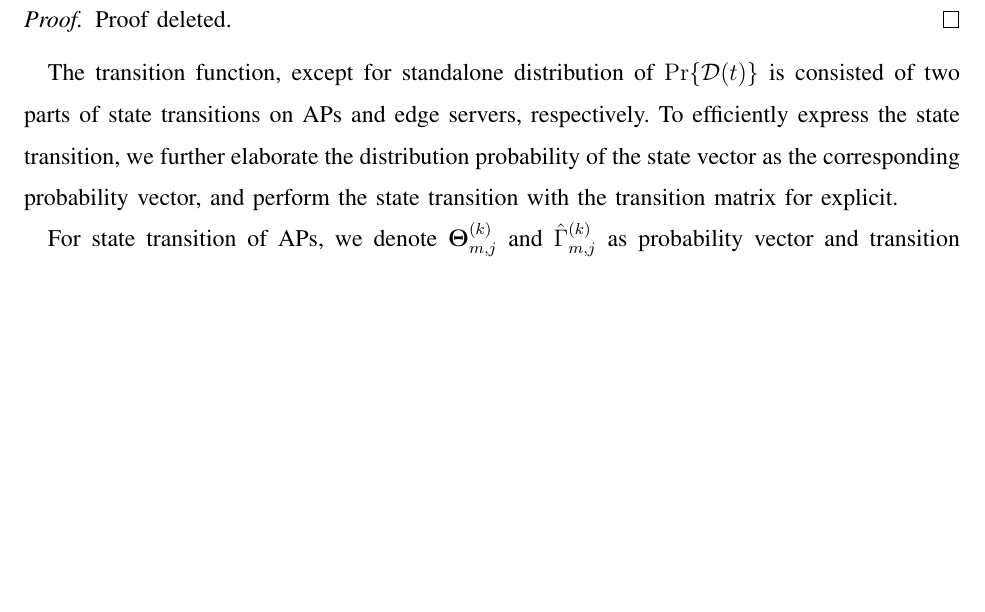
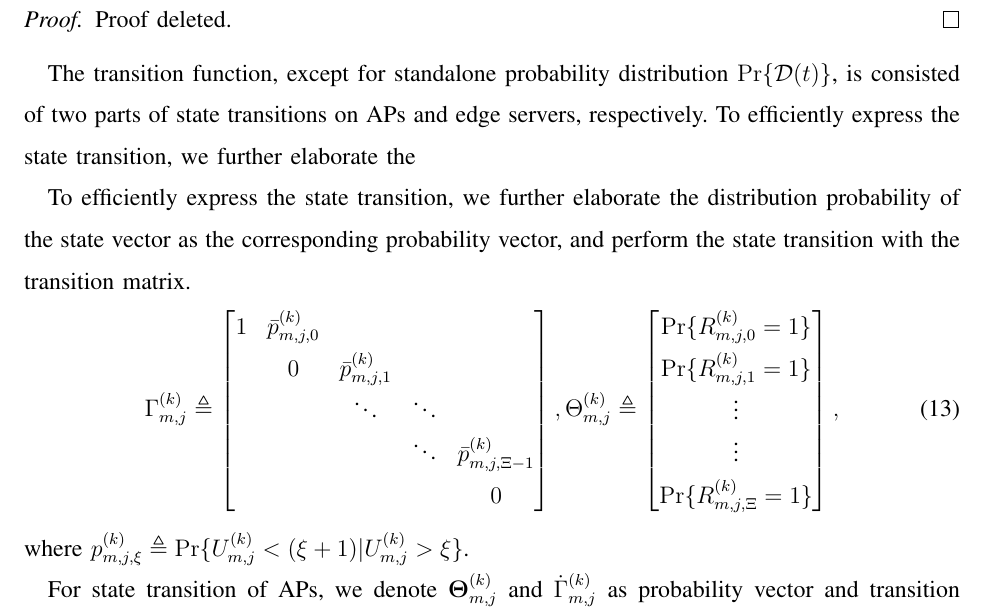
Before and after one commit to iamhyc/my-latex-collection, a LaTeX paper (main.tex, which reads src/03b-formulation.tex): part of page 11 of 17, cut so that both start at the same text, the shorter picture padded with empty space. Compiled offline with pdfLaTeX; a missing bibliography style is replaced by a similar one.

Commit message:
temp 1658

```diff
--- a/src/03b-formulation.tex
+++ b/src/03b-formulation.tex
@@ -119,10 +119,31 @@ The expression of transition function in Eqn. \ref{sp_0} is given as follows.
     Proof deleted.
 \end{proof}
 
-The transition function, except for standalone distribution of $\Pr\{\mathcal{D}({t})\}$ is consisted of two parts of state transitions on APs and edge servers, respectively.
-To efficiently express the state transition, we further elaborate the distribution probability of the state vector as the corresponding probability vector, and perform the state transition with the transition matrix for explicit.
+The transition function, except for standalone probability distribution $\Pr\{\mathcal{D}({t})\}$, is consisted of two parts of state transitions on APs and edge servers, respectively.
+To efficiently express the state transition, we further elaborate the
 
-For state transition of APs, we denote $\vecG{\Theta}^{(k)}_{m,j}$ and $\hat{\Gamma}^{(k)}_{m,j}$ as probability vector and transition matrix, respectively, for $\vec{R}^{(k)}_{m,j}$ of the $j$-th type of job uploading from the $k$-th AP to the $m$-th edge server ($\forall k\in\apSet, m\in\esSet, j\in\jSpace$).
+To efficiently express the state transition, we further elaborate the distribution probability of the state vector as the corresponding probability vector, and perform the state transition with the transition matrix.
+\begin{align}
+    \Gamma^{(k)}_{m,j} \define
+    \begin{bmatrix}
+        1 & \bar{p}^{(k)}_{m,j,0} &                       &        &                           \\
+          & 0                     & \bar{p}^{(k)}_{m,j,1} &        &                           \\
+          &                       & \ddots                & \ddots &                           \\
+          &                       &                       & \ddots & \bar{p}^{(k)}_{m,j,\Xi-1} \\
+          &                       &                       &        & 0                         \\
+    \end{bmatrix},
+    \Theta^{(k)}_{m,j} \define
+    \begin{bmatrix}
+        \Pr\{R^{(k)}_{m,j,0} = 1\} \\
+        \Pr\{R^{(k)}_{m,j,1} = 1\} \\
+        \vdots \\
+        \vdots \\
+        \Pr\{R^{(k)}_{m,j,\Xi} = 1\}
+    \end{bmatrix},
+\end{align}
+where $p^{(k)}_{m,j,\xi} \define \Pr\{U^{(k)}_{m,j} < (\xi+1) | U^{(k)}_{m,j}>\xi\}$.
+
+For state transition of APs, we denote $\vecG{\Theta}^{(k)}_{m,j}$ and $\dot{\Gamma}^{(k)}_{m,j}$ as probability vector and transition matrix, respectively, for $\vec{R}^{(k)}_{m,j}$ of the $j$-th type of job uploading from the $k$-th AP to the $m$-th edge server ($\forall k\in\apSet, m\in\esSet, j\in\jSpace$).
 The probability vector denotes the ???
 \fixit{
     \begin{itemize}
```
Also changed, not shown: src/03b-formulation.tex (4 more changed lines).
